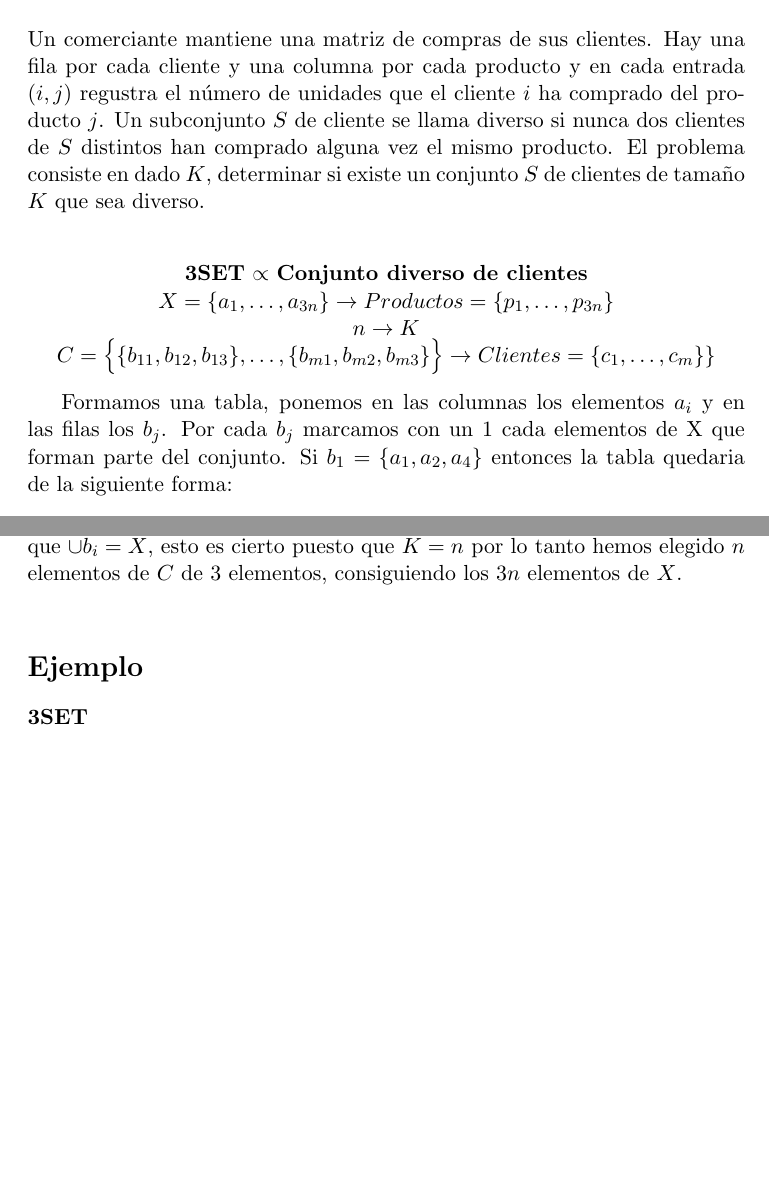
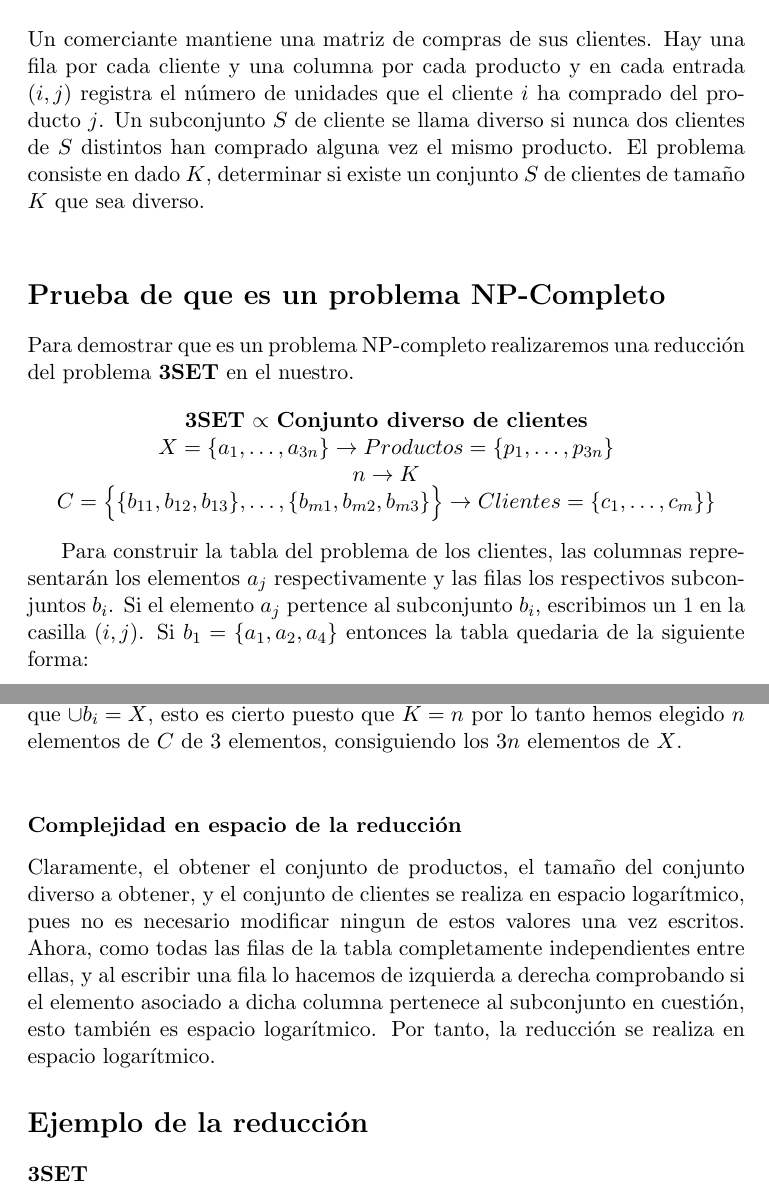
Before and after one commit to jocaro97/ProblemaNP, a LaTeX document (problemanp.tex): two parts of pages 1 and 2 of 2 before the commit and two parts of pages 1 and 2 of 3 after it, joined at a grey line, cut so that both start at the same text, the shorter picture padded with empty space. Compiled offline with pdfLaTeX.

Commit message:
Pequeñas modificaciones

```diff
--- a/problemanp.tex
+++ b/problemanp.tex
@@ -11,7 +11,10 @@
 \maketitle
 
 \section*{Problema}
-Un comerciante mantiene una matriz de compras de sus clientes. Hay una fila por cada cliente y una columna por cada producto y en cada entrada $(i,j)$ regustra el número de unidades que el cliente $i$ ha comprado del producto $j$. Un subconjunto $S$ de cliente se llama diverso si nunca dos clientes de $S$ distintos han comprado alguna vez el mismo producto. El problema consiste en dado $K$, determinar si existe un conjunto $S$ de clientes de tamaño $K$ que sea diverso. \\
+Un comerciante mantiene una matriz de compras de sus clientes. Hay una fila por cada cliente y una columna por cada producto y en cada entrada $(i,j)$ registra el número de unidades que el cliente $i$ ha comprado del producto $j$. Un subconjunto $S$ de cliente se llama diverso si nunca dos clientes de $S$ distintos han comprado alguna vez el mismo producto. El problema consiste en dado $K$, determinar si existe un conjunto $S$ de clientes de tamaño $K$ que sea diverso. \\
+\section*{Prueba de que es un problema NP-Completo}
+Para demostrar que es un problema NP-completo realizaremos una reducción del problema \textbf{3SET} en el nuestro.
+
 \begin{center}
 \textbf{3SET} $\propto$ \textbf{Conjunto diverso de clientes} \\
 $X = \{ a_1, \dots, a_{3n} \} \rightarrow  Productos = \{p_1, \dots , p_{3n} \}  $ \\
@@ -19,8 +22,7 @@ $ n \rightarrow K$ \\
 $C = \Big\{ \{ b_{11},b_{12}, b_{13}\} , \dots , \{b_{m1}, b_{m2}, b_{m3} \} \Big\} \rightarrow Clientes = \{ c_1, \dots , c_m \} \}$
 \end{center}
 
-Formamos una tabla, ponemos en las columnas los elementos $a_i$ y en las filas los $b_j$.
-Por cada $b_j$ marcamos con un 1 cada elementos de X que forman parte del conjunto. Si $b_1 = \{ a_1, a_2, a_4 \} $ entonces la tabla quedaria de la siguiente forma:
+Para construir la tabla del problema de los clientes, las columnas representarán los elementos $a_j$ respectivamente y las filas los respectivos subconjuntos $b_i$. Si el elemento $a_j$ pertence al subconjunto  $b_i$, escribimos un 1 en la casilla $(i,j)$. Si $b_1 = \{ a_1, a_2, a_4 \} $ entonces la tabla quedaria de la siguiente forma:
 \begin{table}[h]
 \centering
 \begin{tabular}{c|c|c|c|c|}
@@ -32,6 +34,6 @@ Por cada $b_j$ marcamos con un 1 cada elementos de X que forman parte del conjun
 \\
 Por lo tanto en el problema del conjunto diverso de clientes, cada cliente siempre tiene asociado 3 productos.
 \\
-\textbf{3SET tiene solución} $\Rightarrow$ \textbf{Conjuntos diverso de clientes tiene solución} \\
+\subsubsection*{3SET tiene solución $\Rightarrow$ Conjuntos diverso de clientes tiene solución}
 Si el problema de 3SET tiene solución significa que existe $C' \subseteq C$ de tamaño $n$ tal que $\cup b_i = X$ con $b_i \cap b_j = \emptyset $ si $b_i, b_j \in C'$ con $i\neq j$. Por lo tanto existe un conjunto de $K$ Clientes tal que sus Productos no coinciden, es decir que si un cliente ha comprado algún producto $p$ ningún otro cliente del conjunto lo ha comprado, lo que implica que este subconjunto $C'$ es diverso, dejando resuelto el problema del Conjunto diverso de clientes.
 \\
@@ -39,5 +41,9 @@ Si el problema de 3SET tiene solución significa que existe $C' \subseteq C$ de
 Si el problema del conjunto diverso de clientes tiene solución significa que existe un subconjunto de clientes de tamaño $K$ diverso, esto quiere decir existe $K$ elementos de $C$  tal que $b_i \cap b_j = \emptyset$ si $i \neq j$. Solo nos queda comprobar que $\cup b_i = X$, esto es cierto puesto que $K = n$ por lo tanto hemos elegido $n$ elementos de $C$ de 3 elementos, consiguiendo los $3n$ elementos de $X$.\\
-\section*{Ejemplo}
+
+\subsubsection*{Complejidad en espacio de la reducción}
+Claramente, el obtener el conjunto de productos, el tamaño del conjunto diverso a obtener, y el conjunto de clientes se realiza en espacio logarítmico, pues no es necesario modificar ningun de estos valores una vez escritos. Ahora, como todas las filas de la tabla completamente independientes entre ellas, y al escribir una fila lo hacemos de izquierda a derecha comprobando si el elemento asociado a dicha columna pertenece al subconjunto en cuestión, esto también es espacio logarítmico.
+Por tanto, la reducción se realiza en espacio logarítmico.
+\section*{Ejemplo de la reducción}
 \textbf{3SET} \\
 $X = \{a_1, a_2, a_3, a_4, a_5, a_6, a_7, a_8, a_9\}$ \\
 $C = \Big\{ \{a_1, a_2, a_3 \}, \{a_2, a_3, a_4 \}, \{ a_1, a_5, a_6 \}, \{a_7,a_8,a_9\}, \{a_3,a_6,a_8\} \Big\}$
```
Also changed, not shown: problemanp.pdf, problemanp.tex (4 more changed lines).
